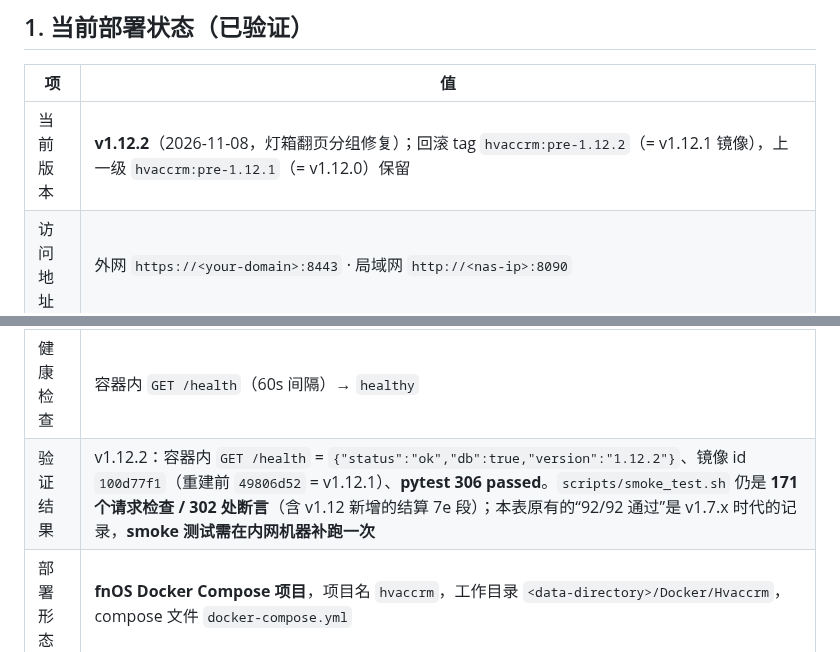
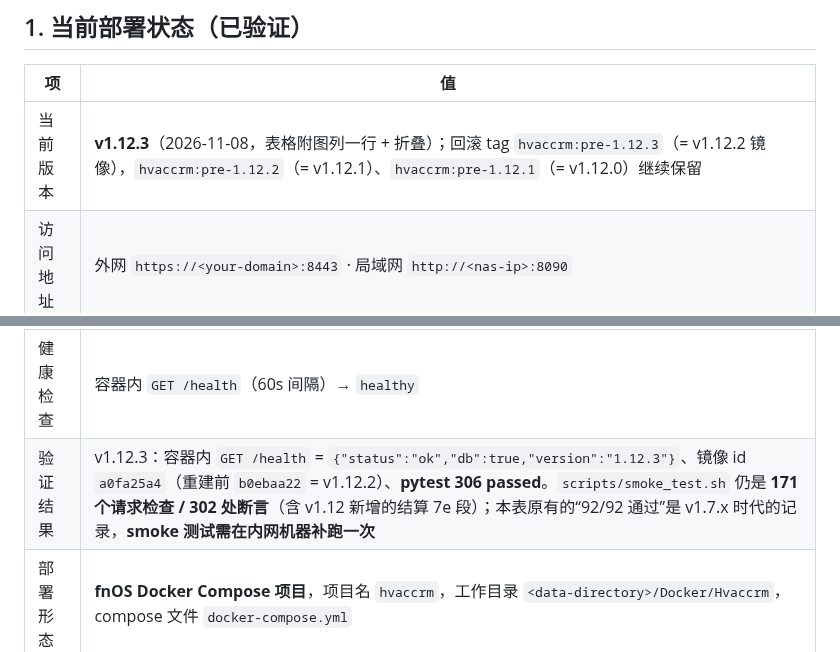
Before and after one commit to st1341815/HVAccRM, a Markdown page: DEPLOY_NAS.md, 2 parts joined by grey strips. Drawn GitHub-style.

Commit message:
docs: DEPLOY_NAS 状态更新到 v1.12.3

```diff
--- a/DEPLOY_NAS.md
+++ b/DEPLOY_NAS.md
@@ -8,14 +8,14 @@
 
 | 项 | 值 |
 | --- | --- |
-| 当前版本 | **v1.12.2**（2026-11-08，灯箱翻页分组修复）；回滚 tag `hvaccrm:pre-1.12.2`（= v1.12.1 镜像），上一级 `hvaccrm:pre-1.12.1`（= v1.12.0）保留 |
+| 当前版本 | **v1.12.3**（2026-11-08，表格附图列一行 + 折叠）；回滚 tag `hvaccrm:pre-1.12.3`（= v1.12.2 镜像），`hvaccrm:pre-1.12.2`（= v1.12.1）、`hvaccrm:pre-1.12.1`（= v1.12.0）继续保留 |
 | 访问地址 | 外网 `https://<your-domain>:8443` · 局域网 `http://<nas-ip>:8090` |
 | 容器名 / 镜像 | `hvaccrm` / `hvaccrm:local`（约 908 MB：多阶段构建 + 容器内 chromium，非 root） |
 | 挂载 | `<data-directory>/Docker/Hvaccrm/data → /data`、`<data-directory>/Docker/Hvaccrm/config → /config:ro` |
 | 环境变量 | `TZ=Asia/Shanghai`、`APP_SECRET_KEY`、`ADMIN_USER/ADMIN_PASS`、`DB_PATH=/data/crm.db`、`DATA_DIR=/data`、`CONFIG_DIR=/config`、`LOG_LEVEL=INFO` |
 | 资源限制 | `mem_limit 512m`，日志 `json-file 5m × 3` |
 | 健康检查 | 容器内 `GET /health`（60s 间隔）→ `healthy` |
-| 验证结果 | v1.12.2：容器内 `GET /health` = `{"status":"ok","db":true,"version":"1.12.2"}`、镜像 id `100d77f1`（重建前 `49806d52` = v1.12.1）、**pytest 306 passed**。`scripts/smoke_test.sh` 仍是 **171 个请求检查 / 302 处断言**（含 v1.12 新增的结算 7e 段）；本表原有的“92/92 通过”是 v1.7.x 时代的记录，**smoke 测试需在内网机器补跑一次** |
+| 验证结果 | v1.12.3：容器内 `GET /health` = `{"status":"ok","db":true,"version":"1.12.3"}`、镜像 id `a0fa25a4`（重建前 `b0ebaa22` = v1.12.2）、**pytest 306 passed**。`scripts/smoke_test.sh` 仍是 **171 个请求检查 / 302 处断言**（含 v1.12 新增的结算 7e 段）；本表原有的“92/92 通过”是 v1.7.x 时代的记录，**smoke 测试需在内网机器补跑一次** |
 | 部署形态 | **fnOS Docker Compose 项目**，项目名 `hvaccrm`，工作目录 `<data-directory>/Docker/Hvaccrm`，compose 文件 `docker-compose.yml` |
 
 部署变量保存在 NAS：`<data-directory>/Docker/Hvaccrm/config/deploy.env`，并已派生一份 `<data-directory>/Docker/Hvaccrm/.env`（compose 默认读取，权限均为 `600`，含 `APP_SECRET_KEY` 与 `ADMIN_PASS`，请自行改密后更新）。
```
